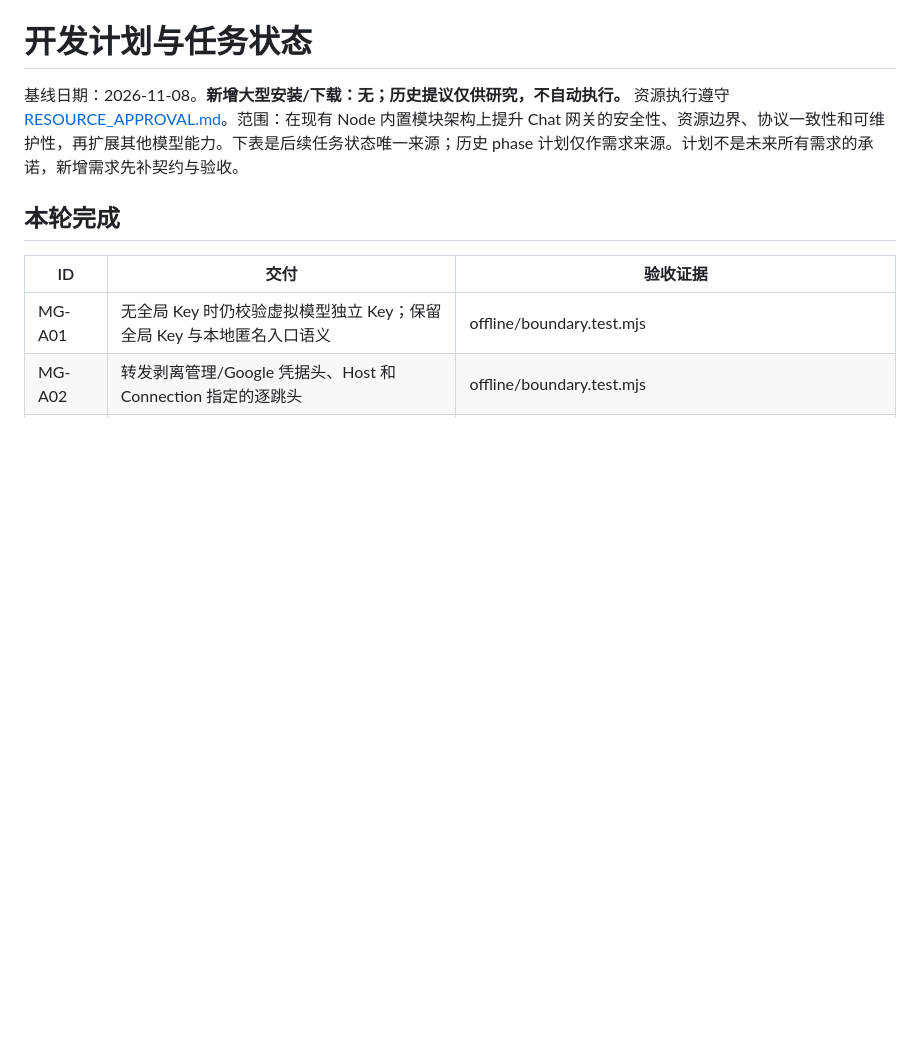
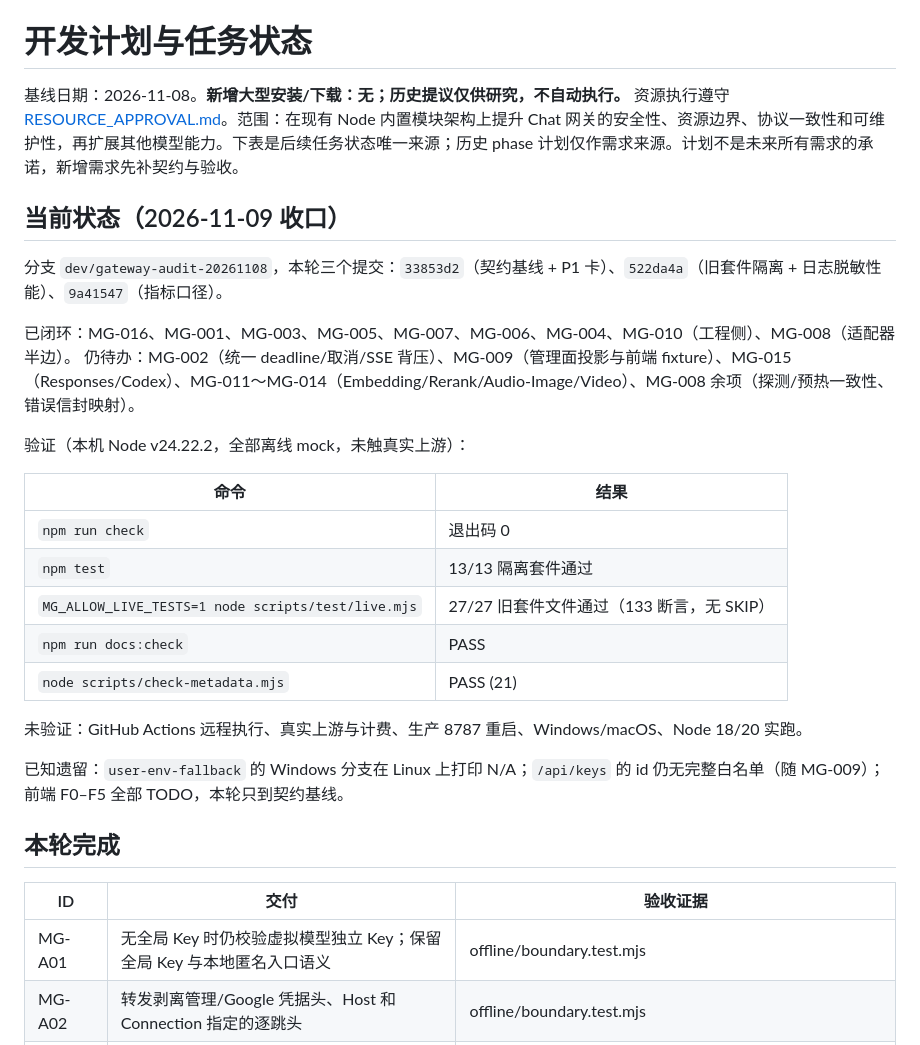
Before and after one commit to xiaomengxizzh/model-gate, a Markdown page: docs/development-plan.md, the part around the change. Rendered like a GitHub page; blank space fills up the shorter version.

Commit message:
docs(plan): 记录 2026-11-09 收口状态与未验证项

```diff
--- a/docs/development-plan.md
+++ b/docs/development-plan.md
@@ -1,6 +1,27 @@
 # 开发计划与任务状态
 
 基线日期：2026-11-08。**新增大型安装/下载：无；历史提议仅供研究，不自动执行。** 资源执行遵守 [RESOURCE_APPROVAL.md](../RESOURCE_APPROVAL.md)。范围：在现有 Node 内置模块架构上提升 Chat 网关的安全性、资源边界、协议一致性和可维护性，再扩展其他模型能力。下表是后续任务状态唯一来源；历史 phase 计划仅作需求来源。计划不是未来所有需求的承诺，新增需求先补契约与验收。
+
+## 当前状态（2026-11-09 收口）
+
+分支 `dev/gateway-audit-20261108`，本轮三个提交：`33853d2`（契约基线 + P1 卡）、`522da4a`（旧套件隔离 + 日志脱敏性能）、`9a41547`（指标口径）。
+
+已闭环：MG-016、MG-001、MG-003、MG-005、MG-007、MG-006、MG-004、MG-010（工程侧）、MG-008（适配器半边）。
+仍待办：MG-002（统一 deadline/取消/SSE 背压）、MG-009（管理面投影与前端 fixture）、MG-015（Responses/Codex）、MG-011～MG-014（Embedding/Rerank/Audio-Image/Video）、MG-008 余项（探测/预热一致性、错误信封映射）。
+
+验证（本机 Node v24.22.2，全部离线 mock，未触真实上游）：
+
+| 命令 | 结果 |
+| --- | --- |
+| `npm run check` | 退出码 0 |
+| `npm test` | 13/13 隔离套件通过 |
+| `MG_ALLOW_LIVE_TESTS=1 node scripts/test/live.mjs` | 27/27 旧套件文件通过（133 断言，无 SKIP） |
+| `npm run docs:check` | PASS |
+| `node scripts/check-metadata.mjs` | PASS (21) |
+
+未验证：GitHub Actions 远程执行、真实上游与计费、生产 8787 重启、Windows/macOS、Node 18/20 实跑。
+
+已知遗留：`user-env-fallback` 的 Windows 分支在 Linux 上打印 N/A；`/api/keys` 的 id 仍无完整白名单（随 MG-009）；前端 F0–F5 全部 TODO，本轮只到契约基线。
 
 ## 本轮完成
 
```
